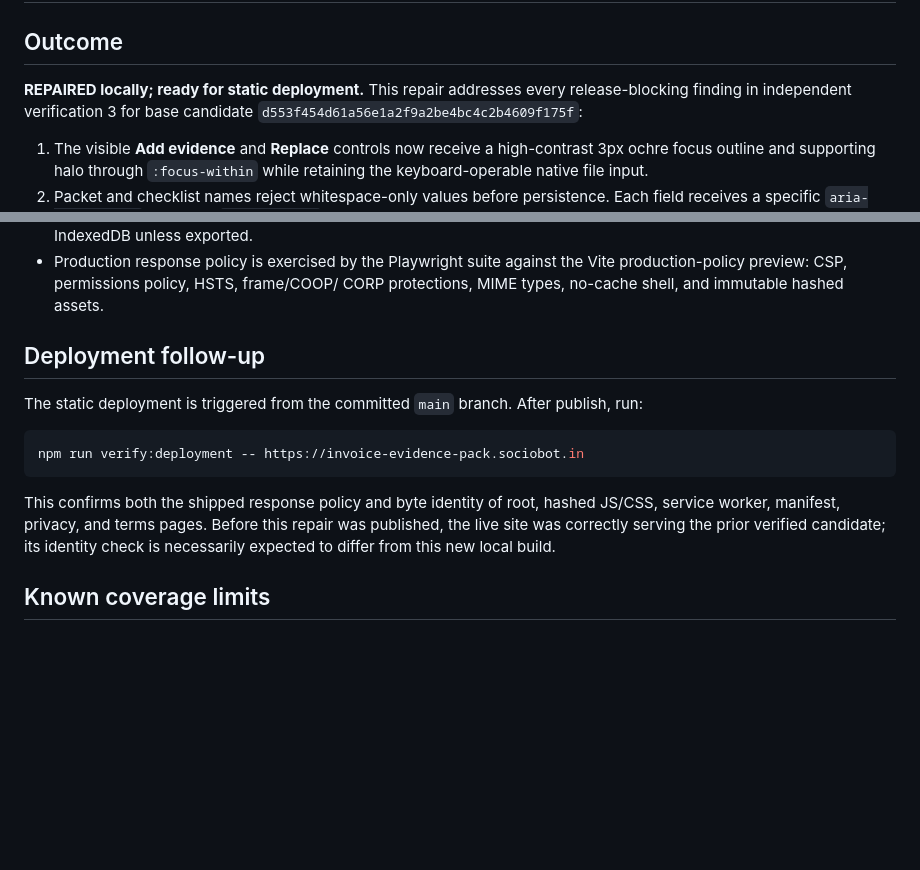
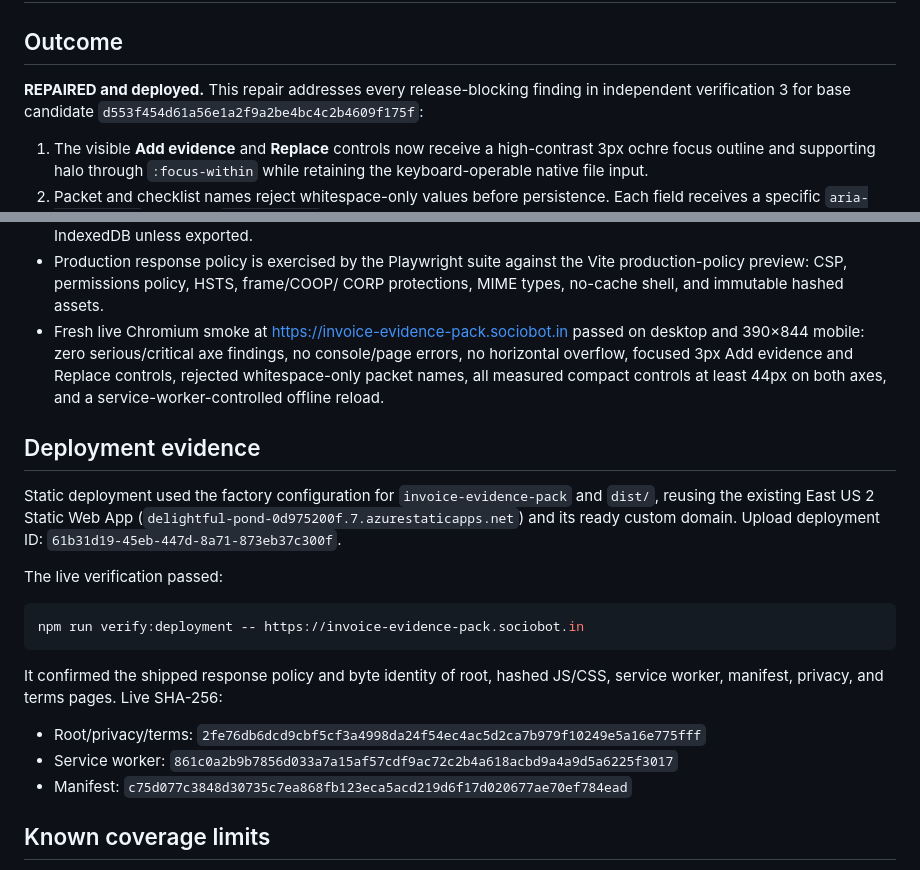
Before and after one commit to B-Divyesh/sf-invoice-evidence-pack, a Markdown page: .factory/handoff.md, 2 parts joined by grey strips. GitHub-like rendering; blank space fills up the shorter version.

Commit message:
docs: record repair deployment evidence

````diff
--- a/.factory/handoff.md
+++ b/.factory/handoff.md
@@ -2,7 +2,7 @@
 
 ## Outcome
 
-**REPAIRED locally; ready for static deployment.** This repair addresses every
+**REPAIRED and deployed.** This repair addresses every
 release-blocking finding in independent verification 3 for base candidate
 `d553f454d61a56e1a2f9a2be4bc4c2b4609f175f`:
 
@@ -53,21 +53,32 @@ The regression runs in desktop Chromium and the 390×844 mobile project.
 - Production response policy is exercised by the Playwright suite against the
   Vite production-policy preview: CSP, permissions policy, HSTS, frame/COOP/
   CORP protections, MIME types, no-cache shell, and immutable hashed assets.
+- Fresh live Chromium smoke at <https://invoice-evidence-pack.sociobot.in>
+  passed on desktop and 390×844 mobile: zero serious/critical axe findings,
+  no console/page errors, no horizontal overflow, focused 3px Add evidence and
+  Replace controls, rejected whitespace-only packet names, all measured compact
+  controls at least 44px on both axes, and a service-worker-controlled offline
+  reload.
 
-## Deployment follow-up
+## Deployment evidence
 
-The static deployment is triggered from the committed `main` branch. After
-publish, run:
+Static deployment used the factory configuration for
+`invoice-evidence-pack` and `dist/`, reusing the existing East US 2 Static Web
+App (`delightful-pond-0d975200f.7.azurestaticapps.net`) and its ready custom
+domain. Upload deployment ID: `61b31d19-45eb-447d-8a71-873eb37c300f`.
+
+The live verification passed:
 
 ```sh
 npm run verify:deployment -- https://invoice-evidence-pack.sociobot.in
 ```
 
-This confirms both the shipped response policy and byte identity of root,
-hashed JS/CSS, service worker, manifest, privacy, and terms pages. Before this
-repair was published, the live site was correctly serving the prior verified
-candidate; its identity check is necessarily expected to differ from this new
-local build.
+It confirmed the shipped response policy and byte identity of root, hashed
+JS/CSS, service worker, manifest, privacy, and terms pages. Live SHA-256:
+
+- Root/privacy/terms: `2fe76db6dcd9cbf5cf3a4998da24f54ec4ac5d2ca7b979f10249e5a16e775fff`
+- Service worker: `861c0a2b9b7856d033a7a15af57cdf9ac72c2b4a618acbd9a4a9d5a6225f3017`
+- Manifest: `c75d077c3848d30735c7ea868fb123eca5acd219d6f17d020677ae70ef784ead`
 
 ## Known coverage limits
 
````
